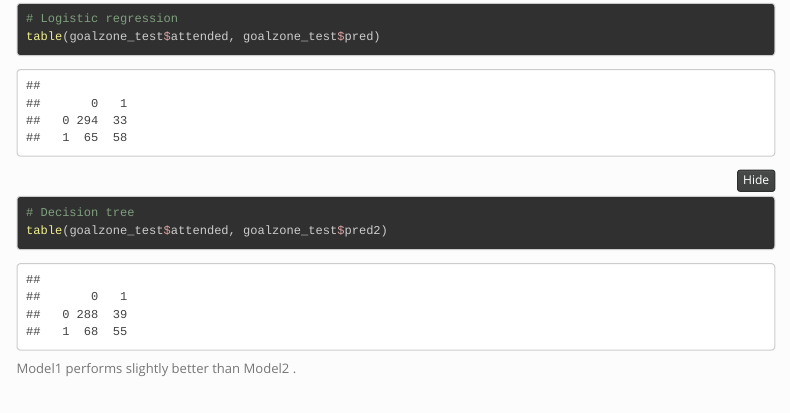
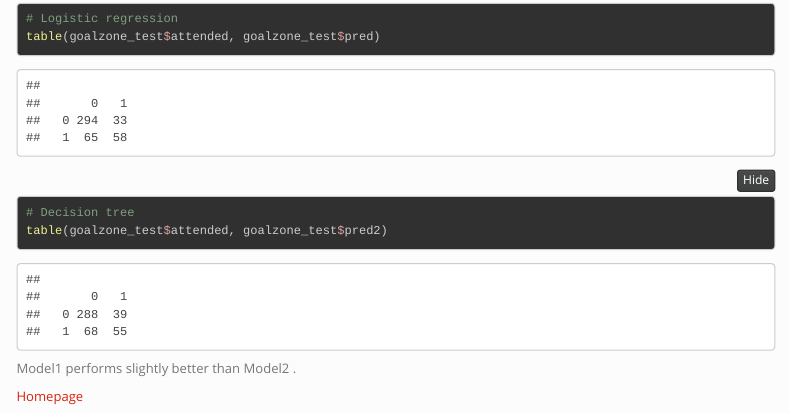
Before and after one commit to xrander/fitness_class_project, an R Markdown document (index.rmd): the page in a window 1100 px wide, from 14170 px down. Rendered offline with R 4.5, knitr and Pandoc, with nearby package versions; some code elsewhere in the file could not run offline; menus at the side of the page are left out; long lines of code are wrapped.

Commit message:
homepage included

````diff
--- a/index.rmd
+++ b/index.rmd
@@ -348,3 +348,5 @@ table(goalzone_test$attended, goalzone_test$pred2)
 ```
 
 Model1 performs slightly better than Model2 .
+
+[Homepage](https://olamideadu.com)
````
